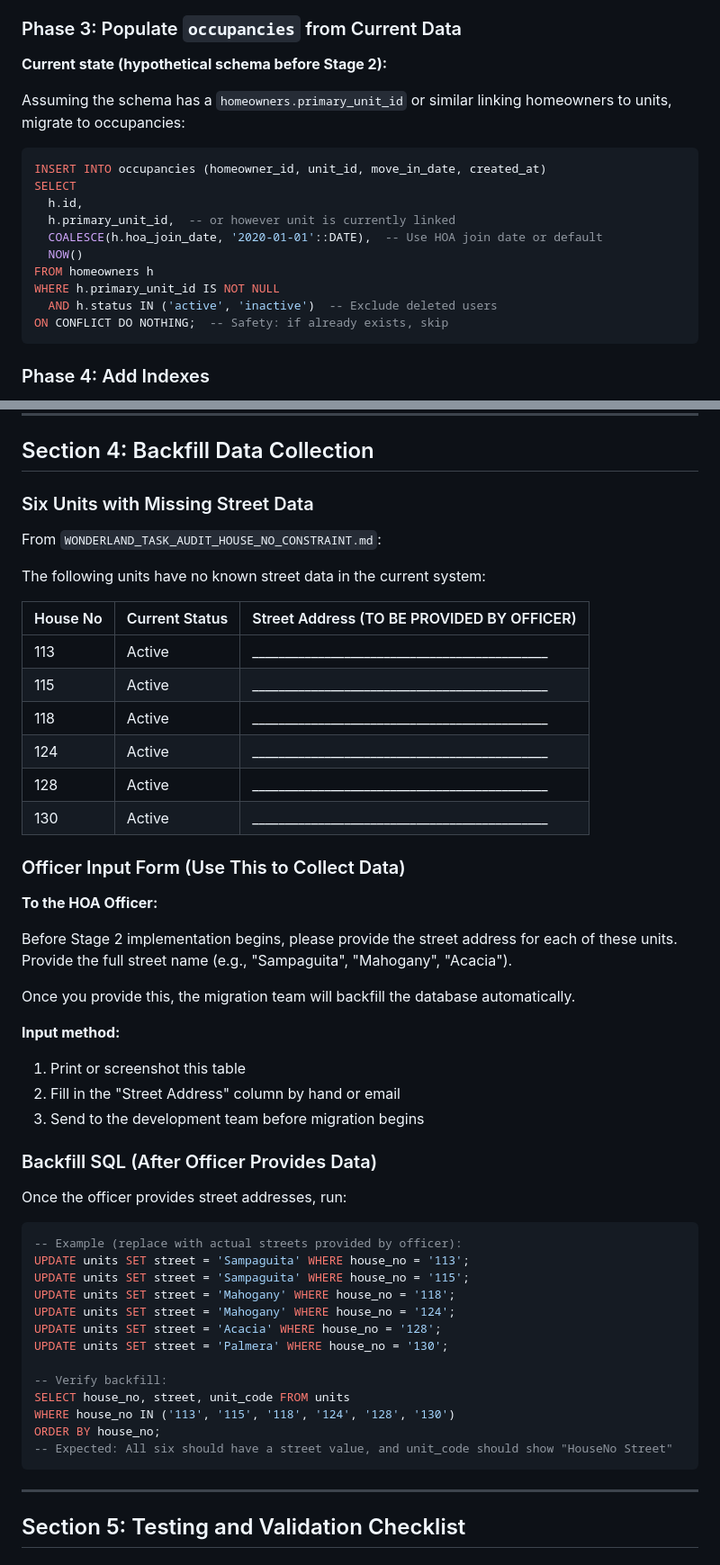
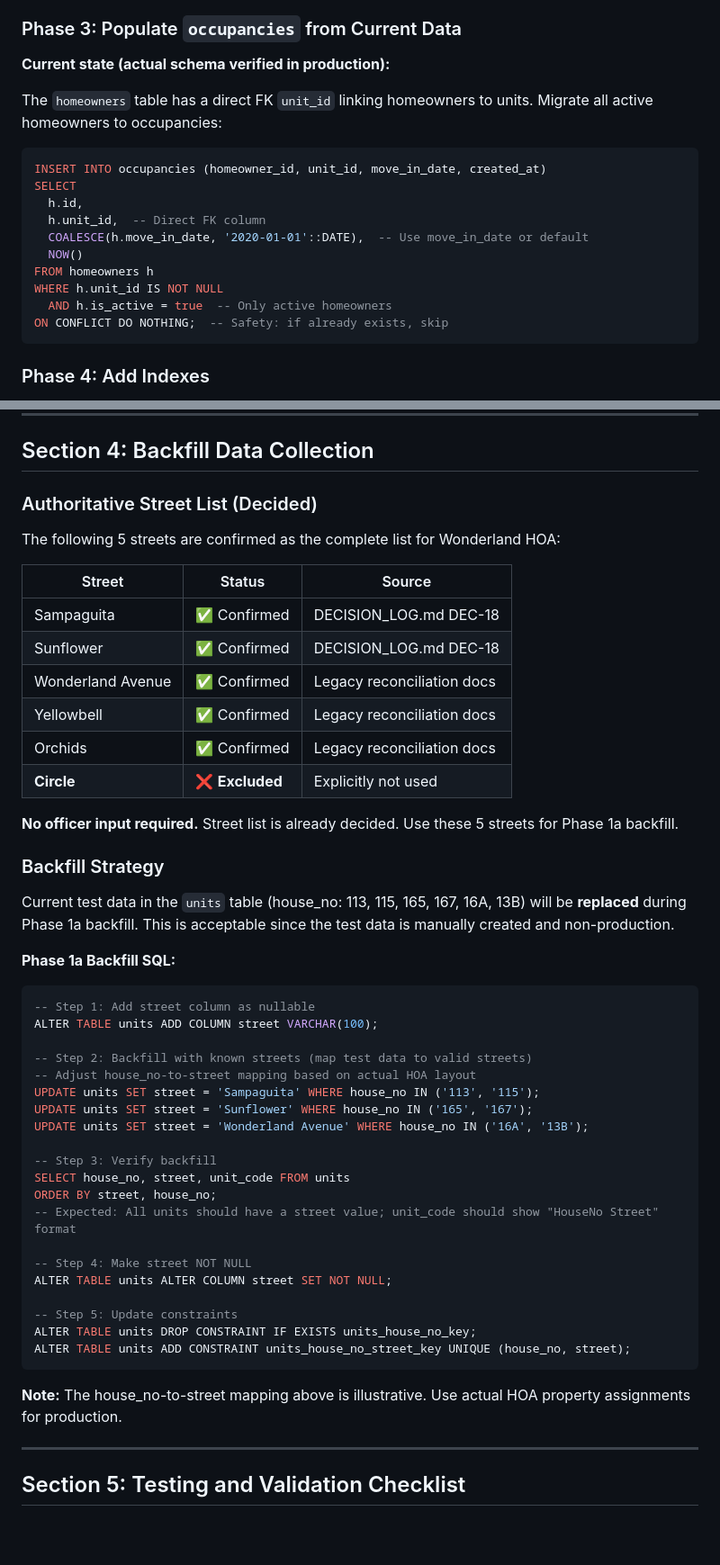
Before and after one commit to jusbreakindacycle/wonderland-hoa-system, a Markdown page: docs/WONDERLAND_STAGE_2_DATABASE_MIGRATION_PLAN.md, 2 parts joined by grey strips. Shown at 90% size. Drawn GitHub-style; blank space fills up the shorter version.

````diff
--- a/docs/WONDERLAND_STAGE_2_DATABASE_MIGRATION_PLAN.md
+++ b/docs/WONDERLAND_STAGE_2_DATABASE_MIGRATION_PLAN.md
@@ -82,20 +83,20 @@ CREATE TABLE occupancies (
 
 ### Phase 3: Populate `occupancies` from Current Data
 
-**Current state (hypothetical schema before Stage 2):**
+**Current state (actual schema verified in production):**
 
-Assuming the schema has a `homeowners.primary_unit_id` or similar linking homeowners to units, migrate to occupancies:
+The `homeowners` table has a direct FK `unit_id` linking homeowners to units. Migrate all active homeowners to occupancies:
 
 ```sql
 INSERT INTO occupancies (homeowner_id, unit_id, move_in_date, created_at)
 SELECT
   h.id,
-  h.primary_unit_id,  -- or however unit is currently linked
-  COALESCE(h.hoa_join_date, '2020-01-01'::DATE),  -- Use HOA join date or default
+  h.unit_id,  -- Direct FK column
+  COALESCE(h.move_in_date, '2020-01-01'::DATE),  -- Use move_in_date or default
   NOW()
 FROM homeowners h
-WHERE h.primary_unit_id IS NOT NULL
-  AND h.status IN ('active', 'inactive')  -- Exclude deleted users
+WHERE h.unit_id IS NOT NULL
+  AND h.is_active = true  -- Only active homeowners
 ON CONFLICT DO NOTHING;  -- Safety: if already exists, skip
 ```
 
@@ -555,53 +544,51 @@ CREATE POLICY "no_delete_occupancies"
 
 ## Section 4: Backfill Data Collection
 
-### Six Units with Missing Street Data
+### Authoritative Street List (Decided)
 
-From `WONDERLAND_TASK_AUDIT_HOUSE_NO_CONSTRAINT.md`:
+The following 5 streets are confirmed as the complete list for Wonderland HOA:
 
-The following units have no known street data in the current system:
+| Street | Status | Source |
+|--------|--------|--------|
+| Sampaguita | ✅ Confirmed | DECISION_LOG.md DEC-18 |
+| Sunflower | ✅ Confirmed | DECISION_LOG.md DEC-18 |
+| Wonderland Avenue | ✅ Confirmed | Legacy reconciliation docs |
+| Yellowbell | ✅ Confirmed | Legacy reconciliation docs |
+| Orchids | ✅ Confirmed | Legacy reconciliation docs |
+| **Circle** | ❌ **Excluded** | Explicitly not used |
 
-| House No | Current Status | Street Address (TO BE PROVIDED BY OFFICER) |
-|----------|-----------------|-------------------------------------------|
-| 113      | Active          | _____________________________________________ |
-| 115      | Active          | _____________________________________________ |
-| 118      | Active          | _____________________________________________ |
-| 124      | Active          | _____________________________________________ |
-| 128      | Active          | _____________________________________________ |
-| 130      | Active          | _____________________________________________ |
+**No officer input required.** Street list is already decided. Use these 5 streets for Phase 1a backfill.
 
-### Officer Input Form (Use This to Collect Data)
+### Backfill Strategy
 
-**To the HOA Officer:**
+Current test data in the `units` table (house_no: 113, 115, 165, 167, 16A, 13B) will be **replaced** during Phase 1a backfill. This is acceptable since the test data is manually created and non-production.
 
-Before Stage 2 implementation begins, please provide the street address for each of these units. Provide the full street name (e.g., "Sampaguita", "Mahogany", "Acacia").
-
-Once you provide this, the migration team will backfill the database automatically.
-
-**Input method:**
-1. Print or screenshot this table
-2. Fill in the "Street Address" column by hand or email
-3. Send to the development team before migration begins
-
-### Backfill SQL (After Officer Provides Data)
-
-Once the officer provides street addresses, run:
+**Phase 1a Backfill SQL:**
 
 ```sql
--- Example (replace with actual streets provided by officer):
-UPDATE units SET street = 'Sampaguita' WHERE house_no = '113';
-UPDATE units SET street = 'Sampaguita' WHERE house_no = '115';
-UPDATE units SET street = 'Mahogany' WHERE house_no = '118';
-UPDATE units SET street = 'Mahogany' WHERE house_no = '124';
-UPDATE units SET street = 'Acacia' WHERE house_no = '128';
-UPDATE units SET street = 'Palmera' WHERE house_no = '130';
+-- Step 1: Add street column as nullable
+ALTER TABLE units ADD COLUMN street VARCHAR(100);
 
--- Verify backfill:
+-- Step 2: Backfill with known streets (map test data to valid streets)
+-- Adjust house_no-to-street mapping based on actual HOA layout
+UPDATE units SET street = 'Sampaguita' WHERE house_no IN ('113', '115');
+UPDATE units SET street = 'Sunflower' WHERE house_no IN ('165', '167');
+UPDATE units SET street = 'Wonderland Avenue' WHERE house_no IN ('16A', '13B');
+
+-- Step 3: Verify backfill
 SELECT house_no, street, unit_code FROM units
-WHERE house_no IN ('113', '115', '118', '124', '128', '130')
-ORDER BY house_no;
--- Expected: All six should have a street value, and unit_code should show "HouseNo Street"
+ORDER BY street, house_no;
+-- Expected: All units should have a street value; unit_code should show "HouseNo Street" format
+
+-- Step 4: Make street NOT NULL
+ALTER TABLE units ALTER COLUMN street SET NOT NULL;
+
+-- Step 5: Update constraints
+ALTER TABLE units DROP CONSTRAINT IF EXISTS units_house_no_key;
+ALTER TABLE units ADD CONSTRAINT units_house_no_street_key UNIQUE (house_no, street);
 ```
+
+**Note:** The house_no-to-street mapping above is illustrative. Use actual HOA property assignments for production.
 
 ---
 
````
Also changed, not shown: other parts of docs/WONDERLAND_STAGE_2_DATABASE_MIGRATION_PLAN.md (+35 -44 lines), docs/STAGE_2_CLAUDE_CODE_BRIEF.md (added, +309 -0 lines), docs/WONDERLAND_STAGE_2_ARCHITECTURE_DECISIONS.md (+4 -5 lines).
